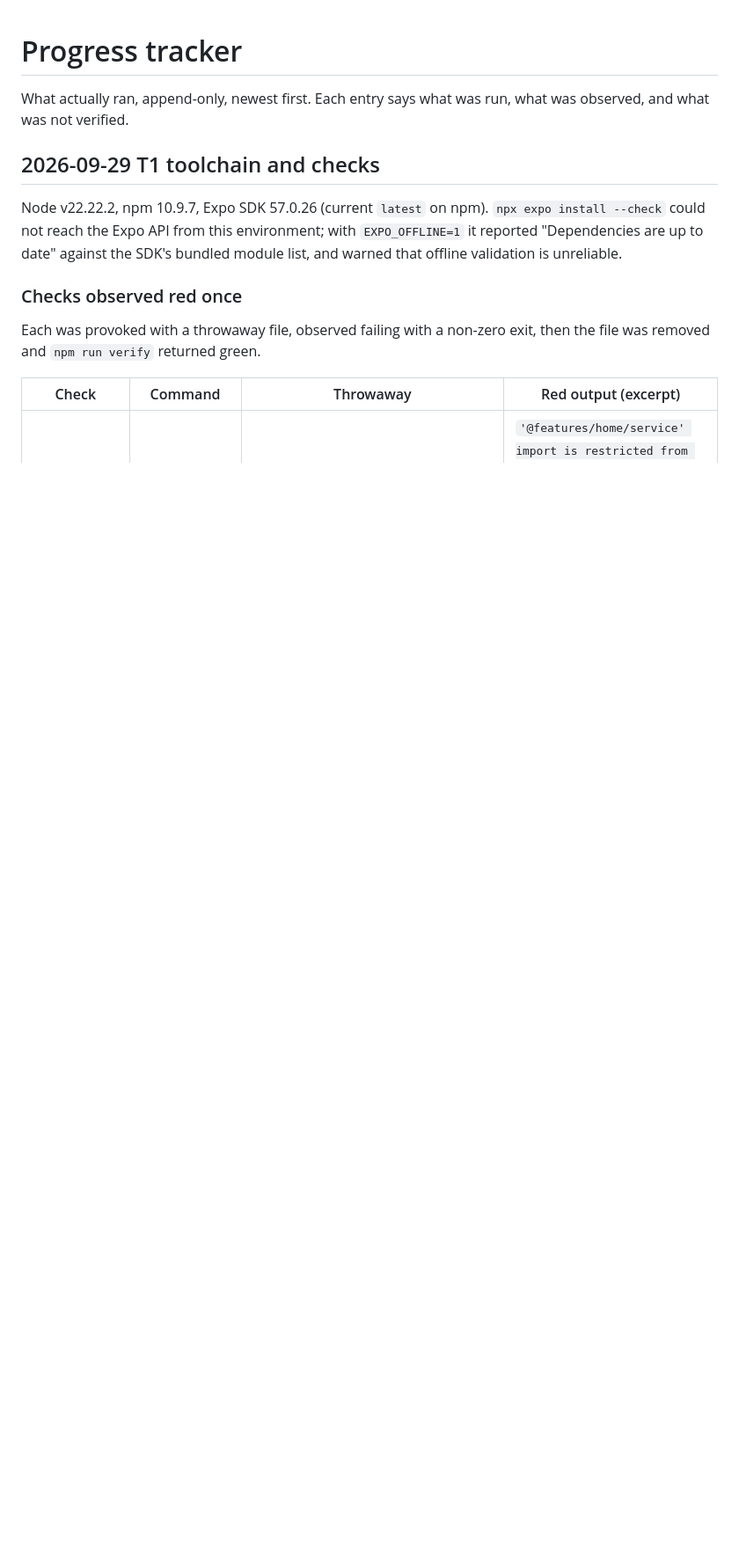
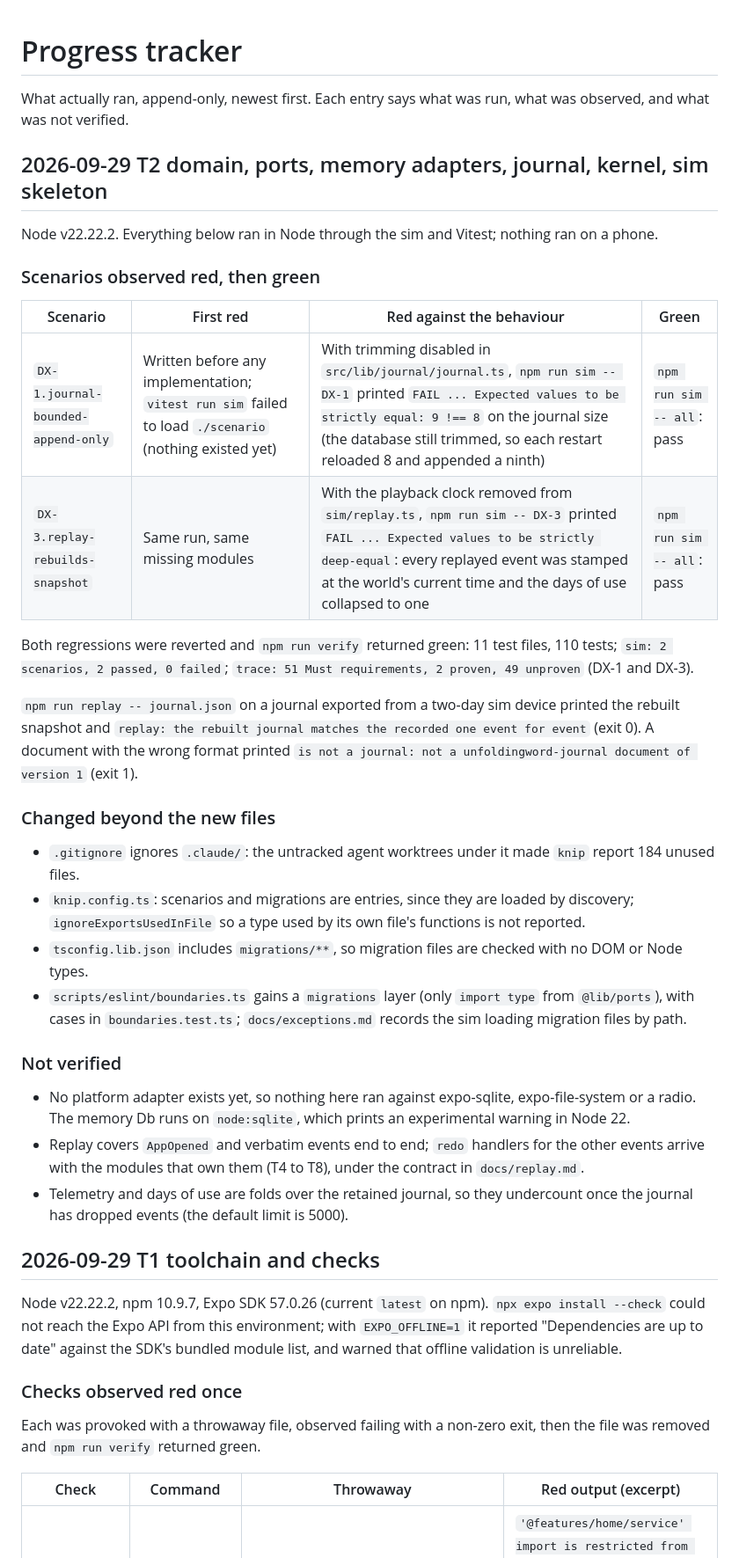
Before and after one commit to unfoldingWord/uw-app, a Markdown page: docs/progress_tracker.md, the part around the change. Shown at 88% size. Drawn GitHub-style; blank space fills up the shorter version.

Commit message:
docs: record the T2 runs in the progress tracker

```diff
--- a/docs/progress_tracker.md
+++ b/docs/progress_tracker.md
@@ -2,6 +2,42 @@
 
 What actually ran, append-only, newest first. Each entry says what was run, what was observed, and what was
 not verified.
+
+## 2026-09-29 T2 domain, ports, memory adapters, journal, kernel, sim skeleton
+
+Node v22.22.2. Everything below ran in Node through the sim and Vitest; nothing ran on a phone.
+
+### Scenarios observed red, then green
+
+| Scenario | First red | Red against the behaviour | Green |
+|---|---|---|---|
+| `DX-1.journal-bounded-append-only` | Written before any implementation; `vitest run sim` failed to load `./scenario` (nothing existed yet) | With trimming disabled in `src/lib/journal/journal.ts`, `npm run sim -- DX-1` printed `FAIL ... Expected values to be strictly equal: 9 !== 8` on the journal size (the database still trimmed, so each restart reloaded 8 and appended a ninth) | `npm run sim -- all`: pass |
+| `DX-3.replay-rebuilds-snapshot` | Same run, same missing modules | With the playback clock removed from `sim/replay.ts`, `npm run sim -- DX-3` printed `FAIL ... Expected values to be strictly deep-equal`: every replayed event was stamped at the world's current time and the days of use collapsed to one | `npm run sim -- all`: pass |
+
+Both regressions were reverted and `npm run verify` returned green: 11 test files, 110 tests; `sim: 2
+scenarios, 2 passed, 0 failed`; `trace: 51 Must requirements, 2 proven, 49 unproven` (DX-1 and DX-3).
+
+`npm run replay -- journal.json` on a journal exported from a two-day sim device printed the rebuilt
+snapshot and `replay: the rebuilt journal matches the recorded one event for event` (exit 0). A document with
+the wrong format printed `is not a journal: not a unfoldingword-journal document of version 1` (exit 1).
+
+### Changed beyond the new files
+
+- `.gitignore` ignores `.claude/`: the untracked agent worktrees under it made `knip` report 184 unused files.
+- `knip.config.ts`: scenarios and migrations are entries, since they are loaded by discovery;
+  `ignoreExportsUsedInFile` so a type used by its own file's functions is not reported.
+- `tsconfig.lib.json` includes `migrations/**`, so migration files are checked with no DOM or Node types.
+- `scripts/eslint/boundaries.ts` gains a `migrations` layer (only `import type` from `@lib/ports`), with cases in
+  `boundaries.test.ts`; `docs/exceptions.md` records the sim loading migration files by path.
+
+### Not verified
+
+- No platform adapter exists yet, so nothing here ran against expo-sqlite, expo-file-system or a radio. The
+  memory Db runs on `node:sqlite`, which prints an experimental warning in Node 22.
+- Replay covers `AppOpened` and verbatim events end to end; `redo` handlers for the other events arrive with
+  the modules that own them (T4 to T8), under the contract in `docs/replay.md`.
+- Telemetry and days of use are folds over the retained journal, so they undercount once the journal has
+  dropped events (the default limit is 5000).
 
 ## 2026-09-29 T1 toolchain and checks
 
```
